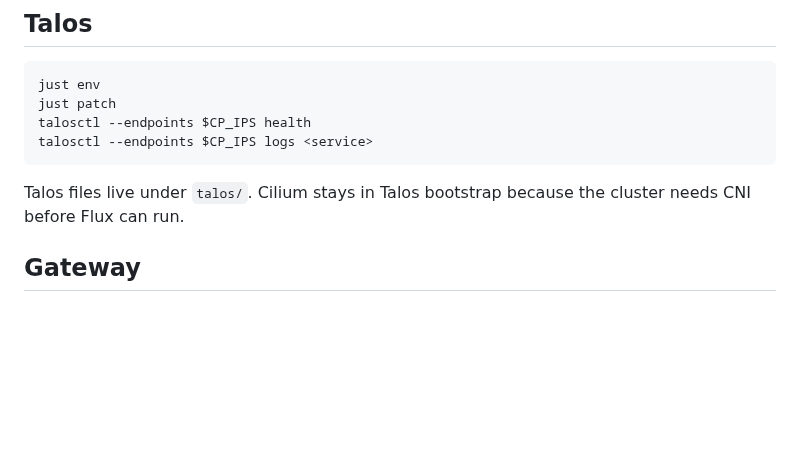
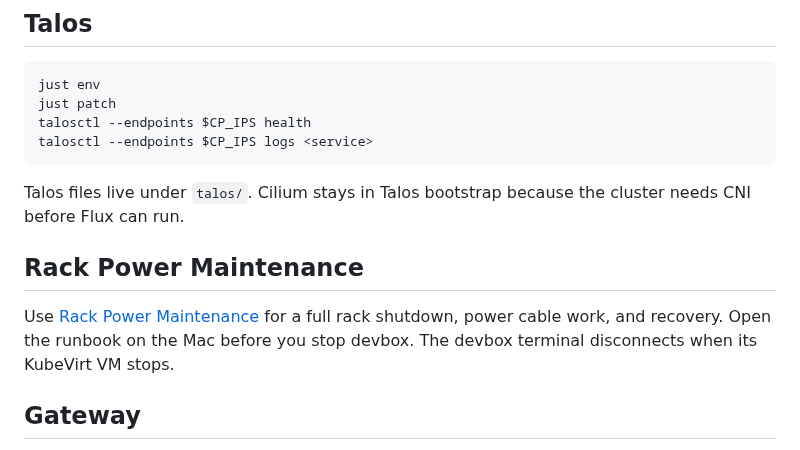
Before and after one commit to stianfro/lab, a Markdown page: docs/lab-operations.md, the part around the change. Rendered like a GitHub page; blank space fills up the shorter version.

Commit message:
docs: add rack power maintenance runbook

```diff
--- a/docs/lab-operations.md
+++ b/docs/lab-operations.md
@@ -45,6 +45,12 @@ talosctl --endpoints $CP_IPS logs <service>
 
 Talos files live under `talos/`. Cilium stays in Talos bootstrap because the
 cluster needs CNI before Flux can run.
+
+## Rack Power Maintenance
+
+Use [Rack Power Maintenance](rack-power-maintenance.md) for a full rack
+shutdown, power cable work, and recovery. Open the runbook on the Mac before
+you stop devbox. The devbox terminal disconnects when its KubeVirt VM stops.
 
 ## Gateway
 
```
Also changed, not shown: docs/rack-power-maintenance.md (added, +339 -0 lines).
